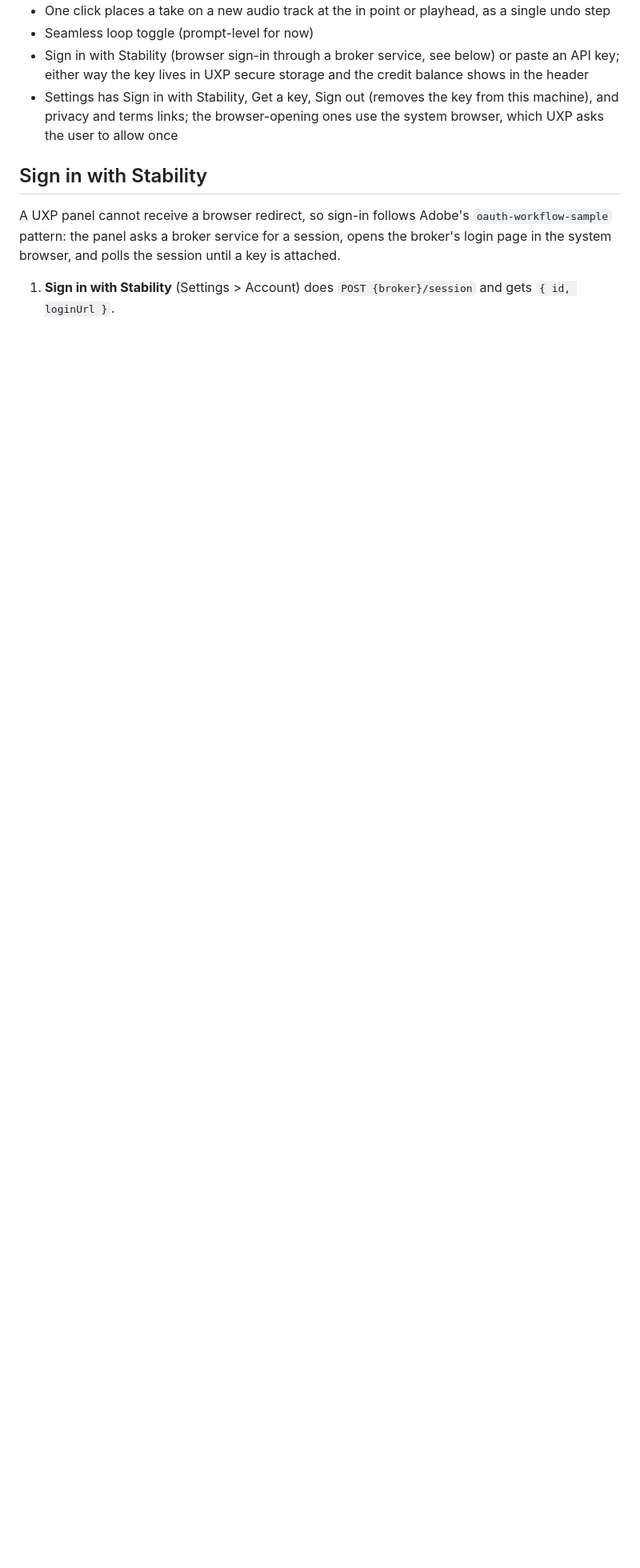
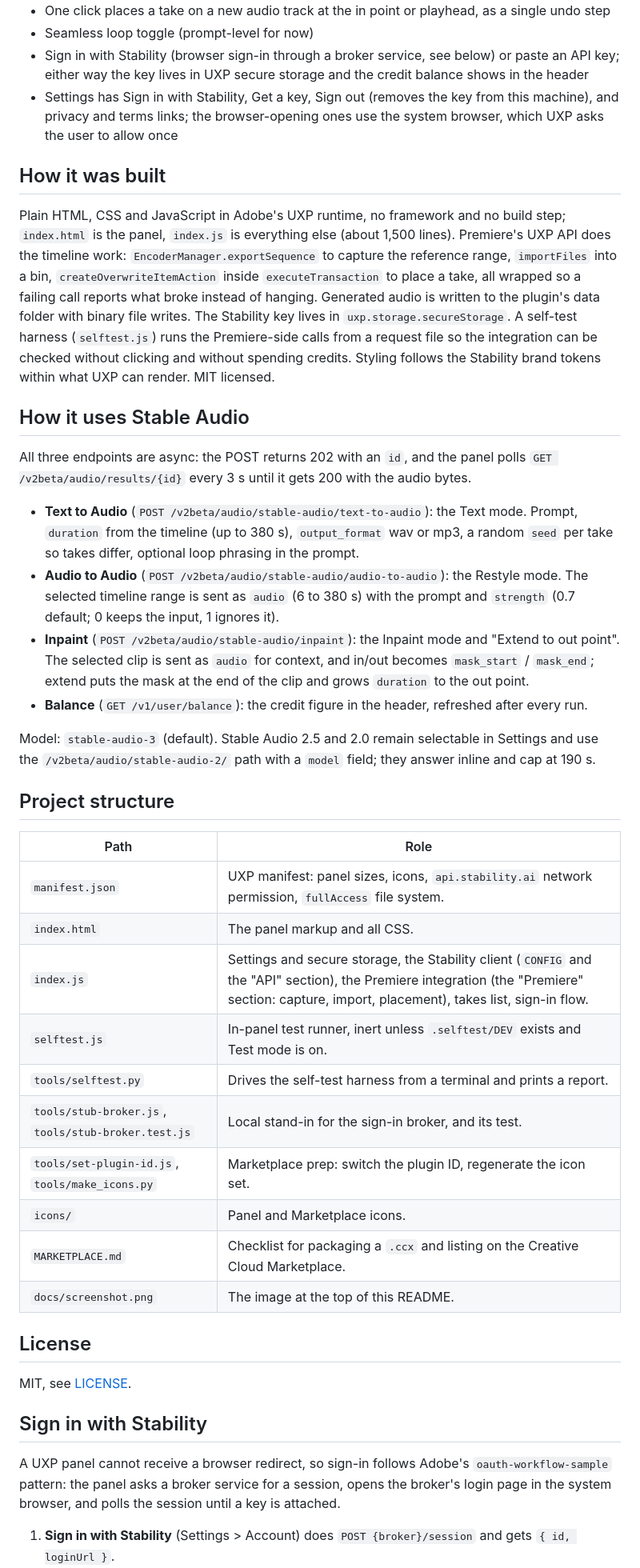
Before and after one commit to maxfieldhulkerSAI/stable-audio-premiere, a Markdown page: README.md, the part around one of its changes. Shown at 80% size. GitHub-like rendering; blank space fills up the shorter version.

```diff
--- a/README.md
+++ b/README.md
@@ -13,6 +30,40 @@ A Premiere Pro panel that generates music and sound design with the Stability AP
 - Seamless loop toggle (prompt-level for now)
 - Sign in with Stability (browser sign-in through a broker service, see below) or paste an API key; either way the key lives in UXP secure storage and the credit balance shows in the header
 - Settings has Sign in with Stability, Get a key, Sign out (removes the key from this machine), and privacy and terms links; the browser-opening ones use the system browser, which UXP asks the user to allow once
+
+## How it was built
+
+Plain HTML, CSS and JavaScript in Adobe's UXP runtime, no framework and no build step; `index.html` is the panel, `index.js` is everything else (about 1,500 lines). Premiere's UXP API does the timeline work: `EncoderManager.exportSequence` to capture the reference range, `importFiles` into a bin, `createOverwriteItemAction` inside `executeTransaction` to place a take, all wrapped so a failing call reports what broke instead of hanging. Generated audio is written to the plugin's data folder with binary file writes. The Stability key lives in `uxp.storage.secureStorage`. A self-test harness (`selftest.js`) runs the Premiere-side calls from a request file so the integration can be checked without clicking and without spending credits. Styling follows the Stability brand tokens within what UXP can render. MIT licensed.
+
+## How it uses Stable Audio
+
+All three endpoints are async: the POST returns 202 with an `id`, and the panel polls `GET /v2beta/audio/results/{id}` every 3 s until it gets 200 with the audio bytes.
+
+- **Text to Audio** (`POST /v2beta/audio/stable-audio/text-to-audio`): the Text mode. Prompt, `duration` from the timeline (up to 380 s), `output_format` wav or mp3, a random `seed` per take so takes differ, optional loop phrasing in the prompt.
+- **Audio to Audio** (`POST /v2beta/audio/stable-audio/audio-to-audio`): the Restyle mode. The selected timeline range is sent as `audio` (6 to 380 s) with the prompt and `strength` (0.7 default; 0 keeps the input, 1 ignores it).
+- **Inpaint** (`POST /v2beta/audio/stable-audio/inpaint`): the Inpaint mode and "Extend to out point". The selected clip is sent as `audio` for context, and in/out becomes `mask_start` / `mask_end`; extend puts the mask at the end of the clip and grows `duration` to the out point.
+- **Balance** (`GET /v1/user/balance`): the credit figure in the header, refreshed after every run.
+
+Model: `stable-audio-3` (default). Stable Audio 2.5 and 2.0 remain selectable in Settings and use the `/v2beta/audio/stable-audio-2/` path with a `model` field; they answer inline and cap at 190 s.
+
+## Project structure
+
+| Path | Role |
+| --- | --- |
+| `manifest.json` | UXP manifest: panel sizes, icons, `api.stability.ai` network permission, `fullAccess` file system. |
+| `index.html` | The panel markup and all CSS. |
+| `index.js` | Settings and secure storage, the Stability client (`CONFIG` and the "API" section), the Premiere integration (the "Premiere" section: capture, import, placement), takes list, sign-in flow. |
+| `selftest.js` | In-panel test runner, inert unless `.selftest/DEV` exists and Test mode is on. |
+| `tools/selftest.py` | Drives the self-test harness from a terminal and prints a report. |
+| `tools/stub-broker.js`, `tools/stub-broker.test.js` | Local stand-in for the sign-in broker, and its test. |
+| `tools/set-plugin-id.js`, `tools/make_icons.py` | Marketplace prep: switch the plugin ID, regenerate the icon set. |
+| `icons/` | Panel and Marketplace icons. |
+| `MARKETPLACE.md` | Checklist for packaging a `.ccx` and listing on the Creative Cloud Marketplace. |
+| `docs/screenshot.png` | The image at the top of this README. |
+
+## License
+
+MIT, see [LICENSE](LICENSE).
 
 ## Sign in with Stability
 
```
Also changed, not shown: other parts of README.md (+19 -13 lines), docs/screenshot.png (added), 4 other files.
